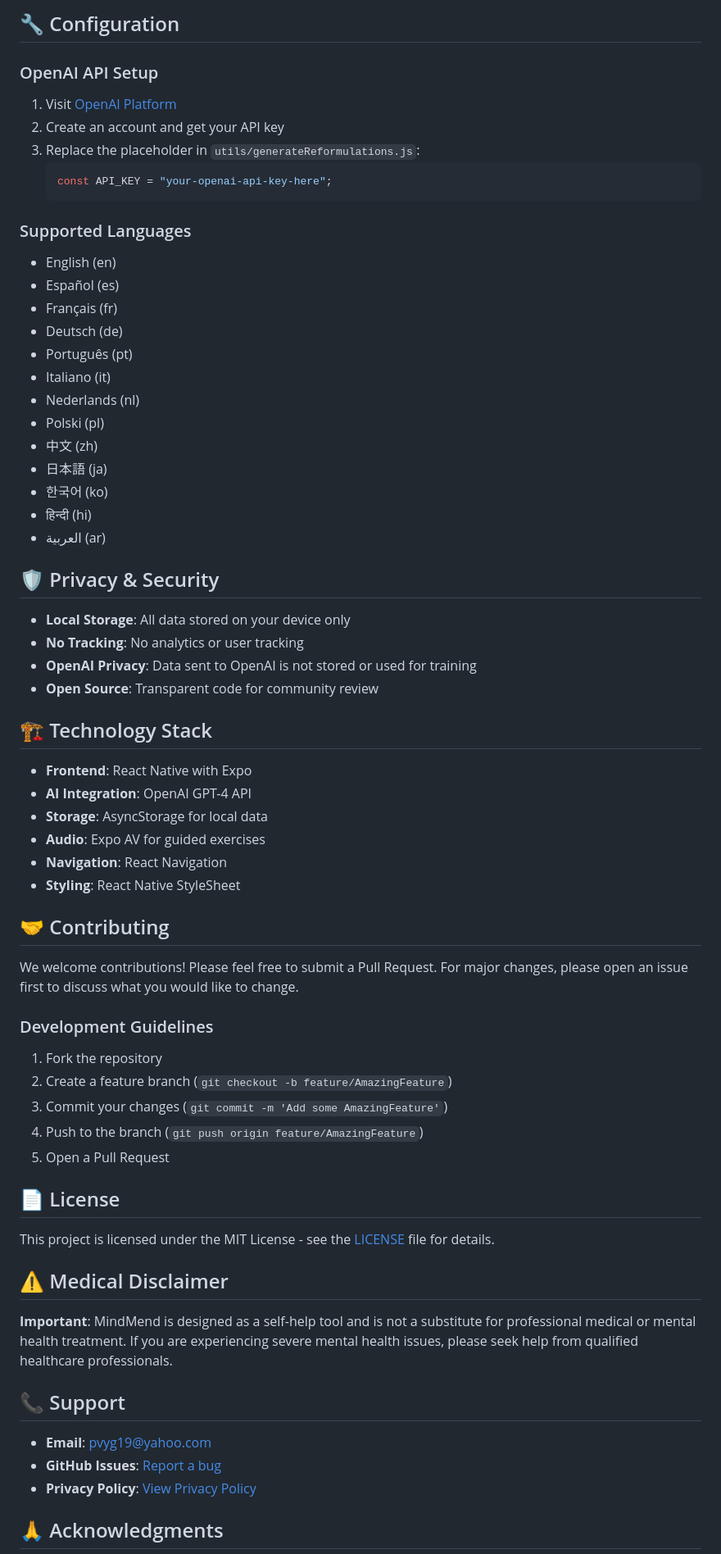
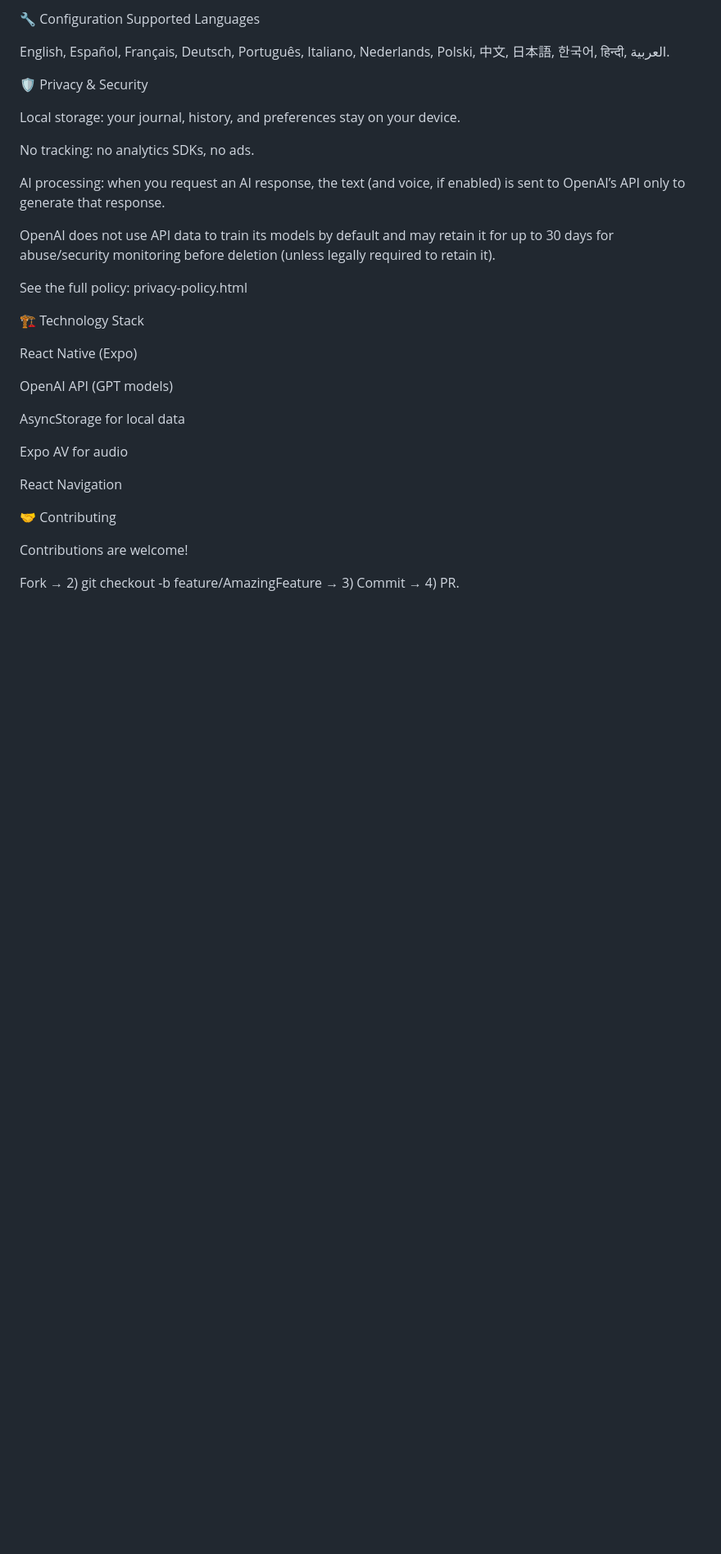
Before and after one commit to MORES537/privacy-policy, a Markdown page: README.md, the part around the change printed below. Shown: that part at 82% size. Rendered like a GitHub page; blank space fills up the shorter version.

````diff
--- a/README.md
+++ b/README.md
@@ -87,69 +86,36 @@ MindMend/
 
-## 🔧 Configuration
+🔧 Configuration
+Supported Languages
 
-### OpenAI API Setup
-1. Visit [OpenAI Platform](https://platform.openai.com/api-keys)
-2. Create an account and get your API key
-3. Replace the placeholder in `utils/generateReformulations.js`:
-   ```javascript
-   const API_KEY = "your-openai-api-key-here";
-   ```
+English, Español, Français, Deutsch, Português, Italiano, Nederlands, Polski, 中文, 日本語, 한국어, हिन्दी, العربية.
 
-### Supported Languages
-- English (en)
-- Español (es)
-- Français (fr)
-- Deutsch (de)
-- Português (pt)
-- Italiano (it)
-- Nederlands (nl)
-- Polski (pl)
-- 中文 (zh)
-- 日本語 (ja)
-- 한국어 (ko)
-- हिन्दी (hi)
-- العربية (ar)
+🛡️ Privacy & Security
 
-## 🛡️ Privacy & Security
+Local storage: your journal, history, and preferences stay on your device.
 
-- **Local Storage**: All data stored on your device only
-- **No Tracking**: No analytics or user tracking
-- **OpenAI Privacy**: Data sent to OpenAI is not stored or used for training
-- **Open Source**: Transparent code for community review
+No tracking: no analytics SDKs, no ads.
 
-## 🏗️ Technology Stack
+AI processing: when you request an AI response, the text (and voice, if enabled) is sent to OpenAI’s API only to generate that response.
 
-- **Frontend**: React Native with Expo
-- **AI Integration**: OpenAI GPT-4 API
-- **Storage**: AsyncStorage for local data
-- **Audio**: Expo AV for guided exercises
-- **Navigation**: React Navigation
-- **Styling**: React Native StyleSheet
+OpenAI does not use API data to train its models by default and may retain it for up to 30 days for abuse/security monitoring before deletion (unless legally required to retain it).
 
-## 🤝 Contributing
+See the full policy: privacy-policy.html
 
-We welcome contributions! Please feel free to submit a Pull Request. For major changes, please open an issue first to discuss what you would like to change.
+🏗️ Technology Stack
 
-### Development Guidelines
-1. Fork the repository
-2. Create a feature branch (`git checkout -b feature/AmazingFeature`)
-3. Commit your changes (`git commit -m 'Add some AmazingFeature'`)
-4. Push to the branch (`git push origin feature/AmazingFeature`)
-5. Open a Pull Request
+React Native (Expo)
 
-## 📄 License
+OpenAI API (GPT models)
 
-This project is licensed under the MIT License - see the [LICENSE](LICENSE) file for details.
+AsyncStorage for local data
 
-## ⚠️ Medical Disclaimer
+Expo AV for audio
 
-**Important**: MindMend is designed as a self-help tool and is not a substitute for professional medical or mental health treatment. If you are experiencing severe mental health issues, please seek help from qualified healthcare professionals.
+React Navigation
 
-## 📞 Support
+🤝 Contributing
 
-- **Email**: pvyg19@yahoo.com
-- **GitHub Issues**: [Report a bug](https://github.com/MORES537/mindmend/issues)
-- **Privacy Policy**: [View Privacy Policy](privacy-policy.html)
+Contributions are welcome!
 
-## 🙏 Acknowledgments
+Fork → 2) git checkout -b feature/AmazingFeature → 3) Commit → 4) PR.
 
````
Also changed, not shown: other parts of README.md (+79 -71 lines).
